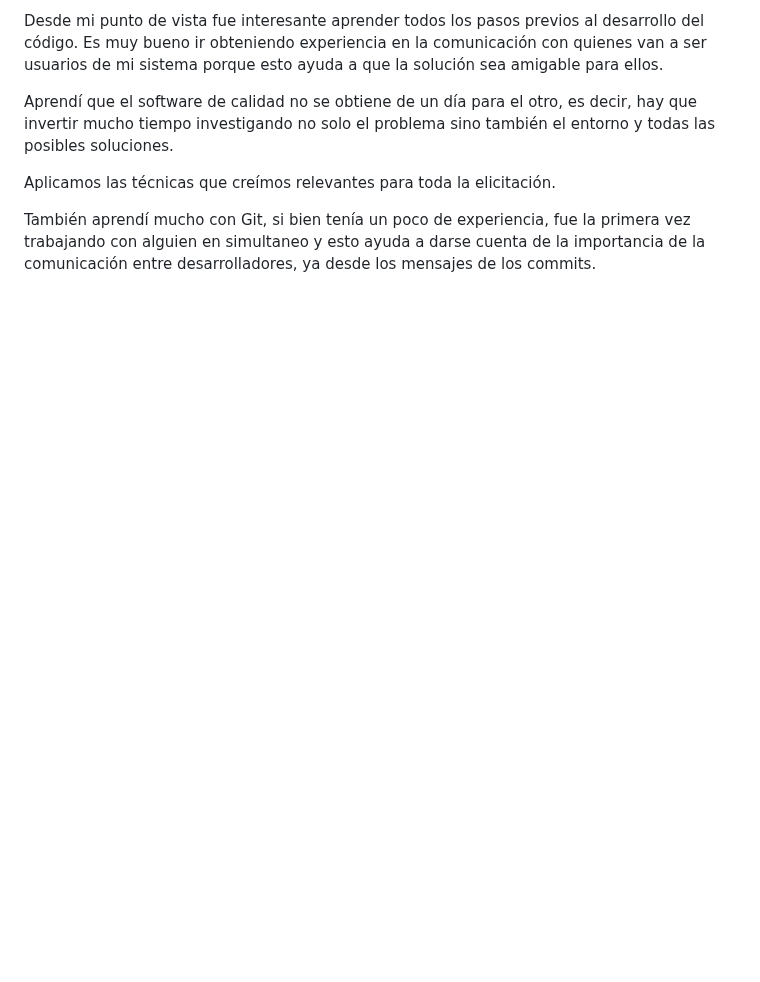
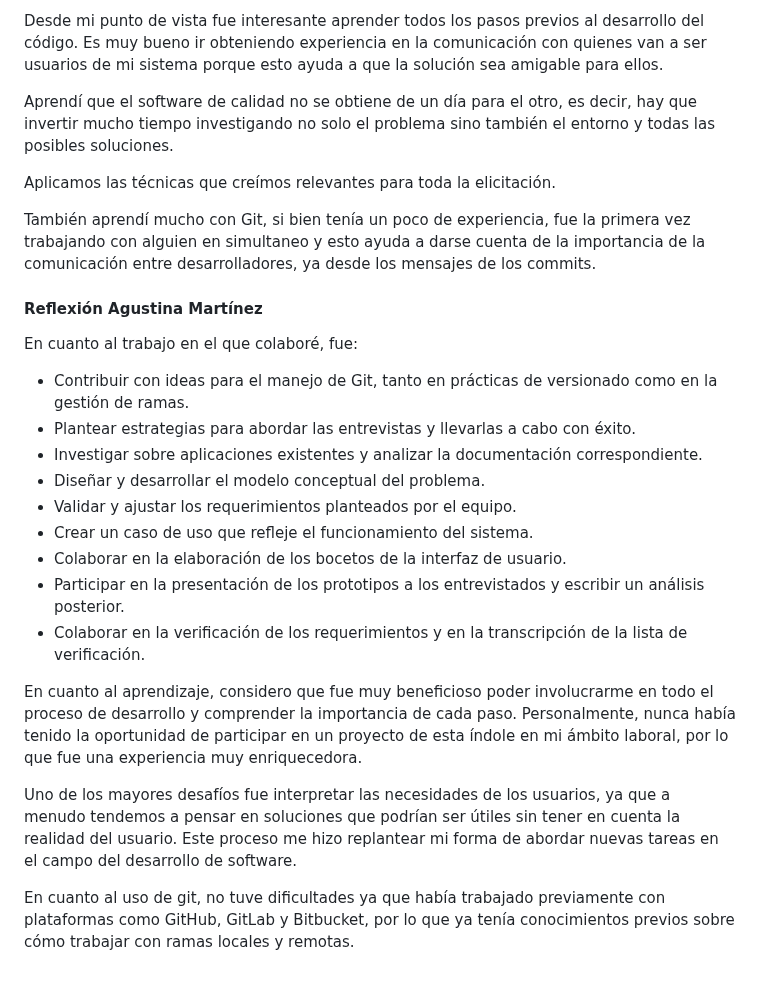
Before and after one commit to ORT-FIS-2023S1/obligatorio-borjas-martinez, a Markdown page: docs/informe1.md, the part around the change. GitHub-like rendering; blank space fills up the shorter version.

Commit message:
docs(informe1): add reflexion personal Agustina Martinez

```diff
--- a/docs/informe1.md
+++ b/docs/informe1.md
@@ -335,3 +335,25 @@ Aprendí que el software de calidad no se obtiene de un día para el otro, es de
 Aplicamos las técnicas que creímos relevantes para toda la elicitación.
 
 También aprendí mucho con Git, si bien tenía un poco de experiencia, fue la primera vez trabajando con alguien en simultaneo y esto ayuda a darse cuenta de la importancia de la comunicación entre desarrolladores, ya desde los mensajes de los commits.
+
+
+
+#### Reflexión Agustina Martínez
+
+En cuanto al trabajo en el que colaboré, fue:
+
+-   Contribuir con ideas para el manejo de Git, tanto en prácticas de versionado como en la gestión de ramas.
+-   Plantear estrategias para abordar las entrevistas y llevarlas a cabo con éxito.
+-   Investigar sobre aplicaciones existentes y analizar la documentación correspondiente.
+-   Diseñar y desarrollar el modelo conceptual del problema.
+-   Validar y ajustar los requerimientos planteados por el equipo.
+-   Crear un caso de uso que refleje el funcionamiento del sistema.
+-   Colaborar en la elaboración de los bocetos de la interfaz de usuario.
+-   Participar en la presentación de los prototipos a los entrevistados y escribir un análisis posterior.
+-   Colaborar en la verificación de los requerimientos y en la transcripción de la lista de verificación.
+
+En cuanto al aprendizaje, considero que fue muy beneficioso poder involucrarme en todo el proceso de desarrollo y comprender la importancia de cada paso. Personalmente, nunca había tenido la oportunidad de participar en un proyecto de esta índole en mi ámbito laboral, por lo que fue una experiencia muy enriquecedora.
+
+Uno de los mayores desafíos fue interpretar las necesidades de los usuarios, ya que a menudo tendemos a pensar en soluciones que podrían ser útiles sin tener en cuenta la realidad del usuario. Este proceso me hizo replantear mi forma de abordar nuevas tareas en el campo del desarrollo de software.
+
+En cuanto al uso de git, no tuve dificultades ya que había trabajado previamente con plataformas como GitHub, GitLab y Bitbucket, por lo que ya tenía conocimientos previos sobre cómo trabajar con ramas locales y remotas.
```
